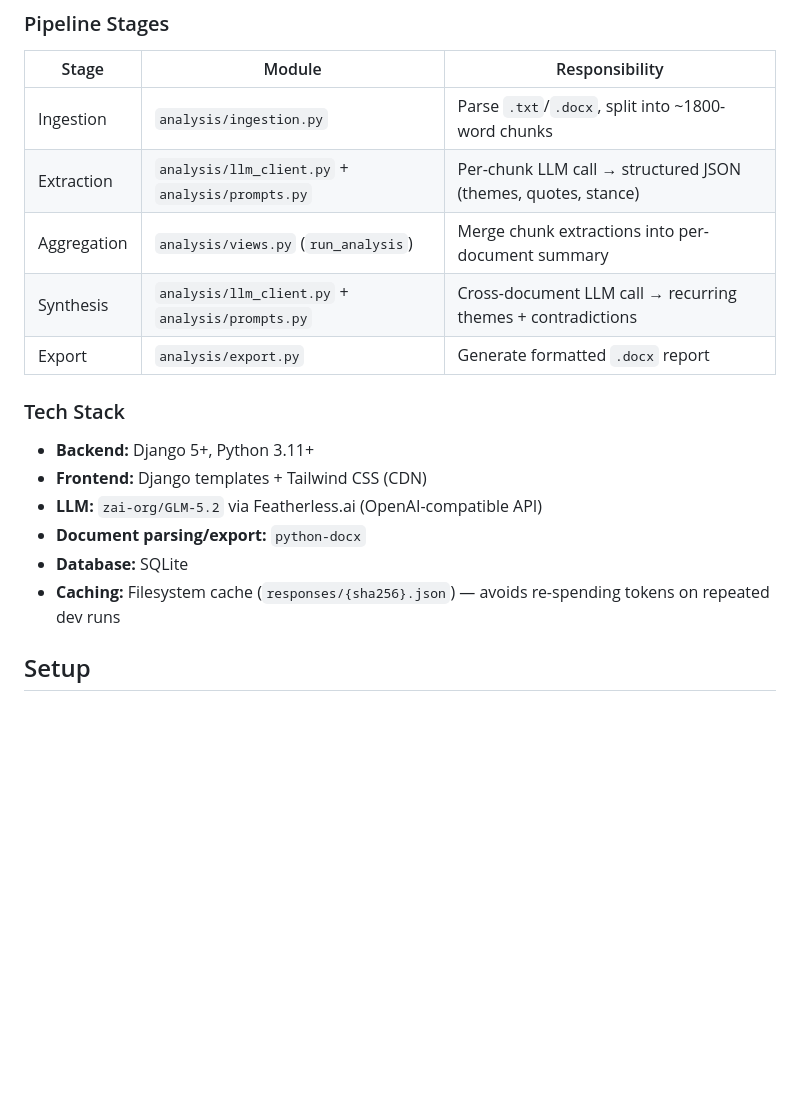
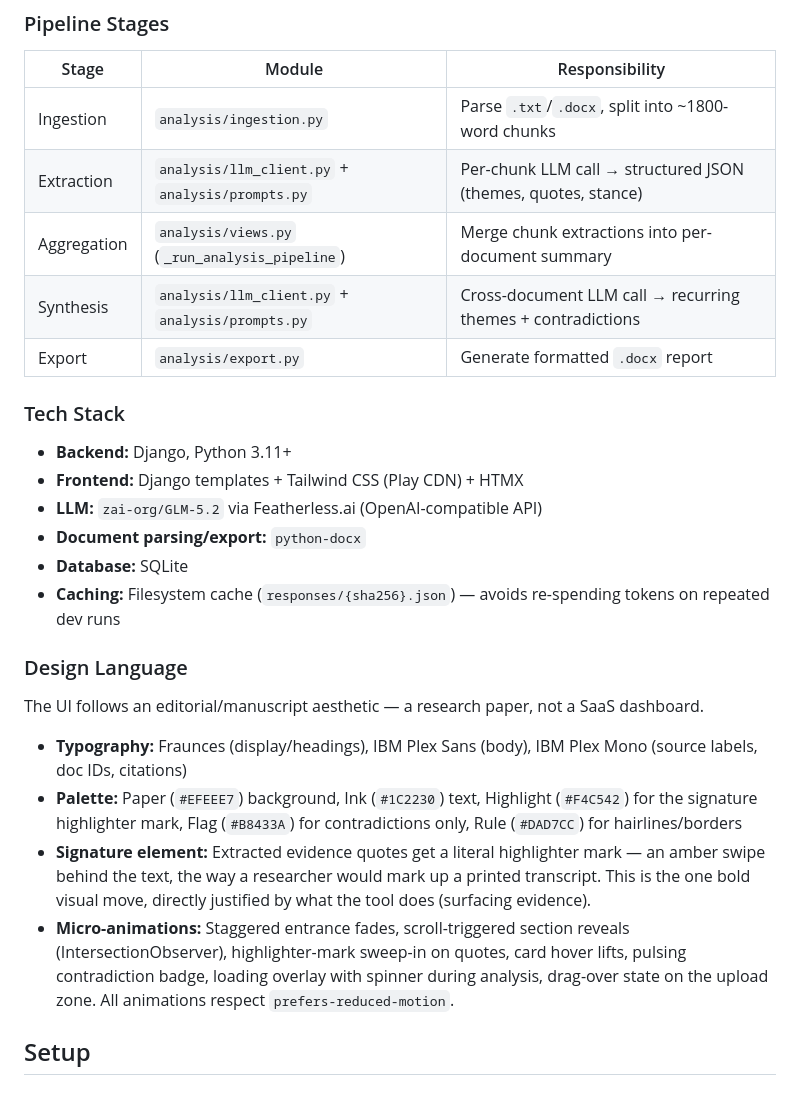
Before and after one commit to Josephjbassey/research-doc-intelligence, a Markdown page: README.md, the part around one of its changes. Drawn GitHub-style; blank space fills up the shorter version.

```diff
--- a/README.md
+++ b/README.md
@@ -40,18 +42,27 @@ Built for **Impact Forge Summer 2026 — Computational Research Track**.
 |-------|--------|----------------|
 | Ingestion | `analysis/ingestion.py` | Parse `.txt`/`.docx`, split into ~1800-word chunks |
 | Extraction | `analysis/llm_client.py` + `analysis/prompts.py` | Per-chunk LLM call → structured JSON (themes, quotes, stance) |
-| Aggregation | `analysis/views.py` (`run_analysis`) | Merge chunk extractions into per-document summary |
+| Aggregation | `analysis/views.py` (`_run_analysis_pipeline`) | Merge chunk extractions into per-document summary |
 | Synthesis | `analysis/llm_client.py` + `analysis/prompts.py` | Cross-document LLM call → recurring themes + contradictions |
 | Export | `analysis/export.py` | Generate formatted `.docx` report |
 
 ### Tech Stack
 
-- **Backend:** Django 5+, Python 3.11+
-- **Frontend:** Django templates + Tailwind CSS (CDN)
+- **Backend:** Django, Python 3.11+
+- **Frontend:** Django templates + Tailwind CSS (Play CDN) + HTMX
 - **LLM:** `zai-org/GLM-5.2` via Featherless.ai (OpenAI-compatible API)
 - **Document parsing/export:** `python-docx`
 - **Database:** SQLite
 - **Caching:** Filesystem cache (`responses/{sha256}.json`) — avoids re-spending tokens on repeated dev runs
+
+### Design Language
+
+The UI follows an editorial/manuscript aesthetic — a research paper, not a SaaS dashboard.
+
+- **Typography:** Fraunces (display/headings), IBM Plex Sans (body), IBM Plex Mono (source labels, doc IDs, citations)
+- **Palette:** Paper (`#EFEEE7`) background, Ink (`#1C2230`) text, Highlight (`#F4C542`) for the signature highlighter mark, Flag (`#B8433A`) for contradictions only, Rule (`#DAD7CC`) for hairlines/borders
+- **Signature element:** Extracted evidence quotes get a literal highlighter mark — an amber swipe behind the text, the way a researcher would mark up a printed transcript. This is the one bold visual move, directly justified by what the tool does (surfacing evidence).
+- **Micro-animations:** Staggered entrance fades, scroll-triggered section reveals (IntersectionObserver), highlighter-mark sweep-in on quotes, card hover lifts, pulsing contradiction badge, loading overlay with spinner during analysis, drag-over state on the upload zone. All animations respect `prefers-reduced-motion`.
 
 ## Setup
 
```
Also changed, not shown: other parts of README.md (+17 -13 lines).
